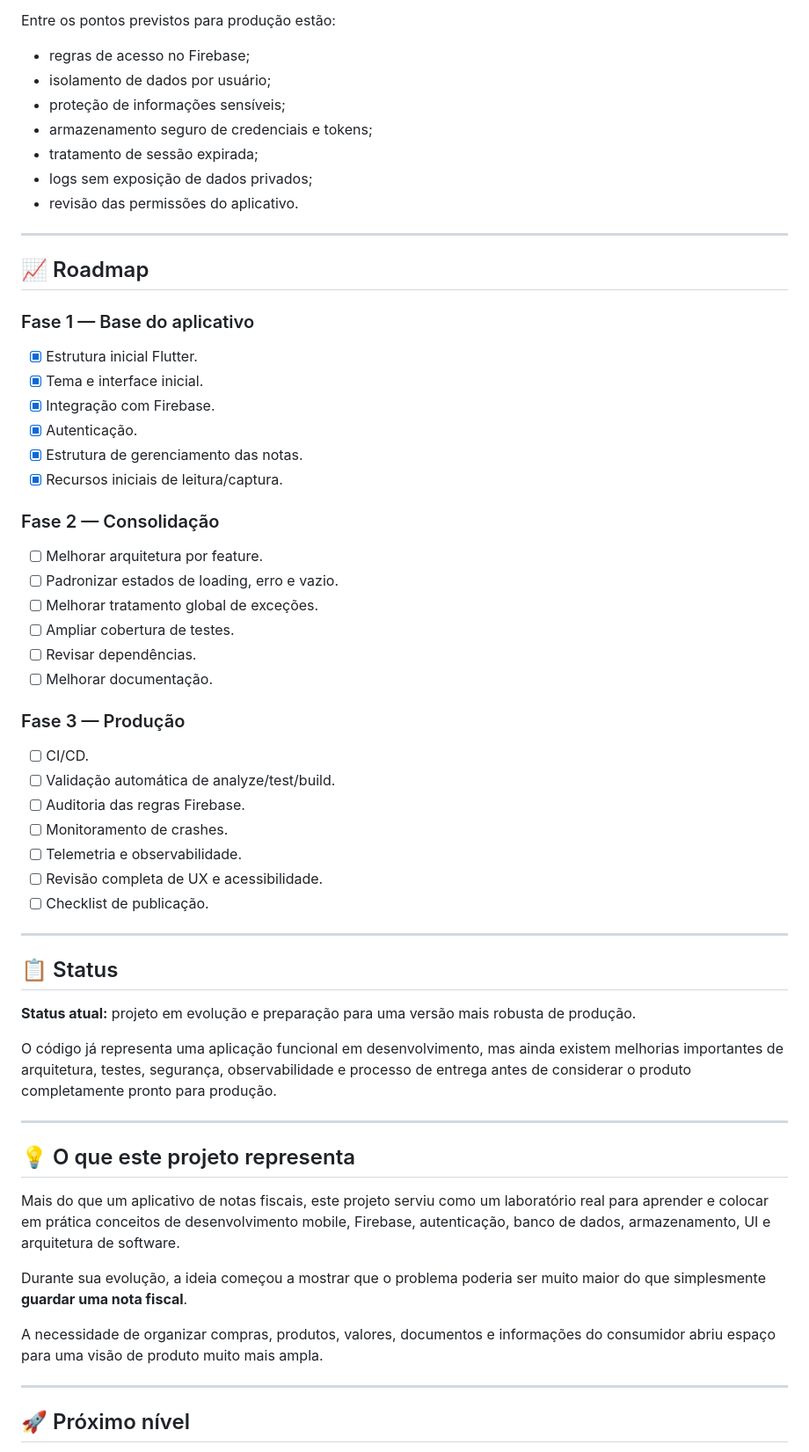
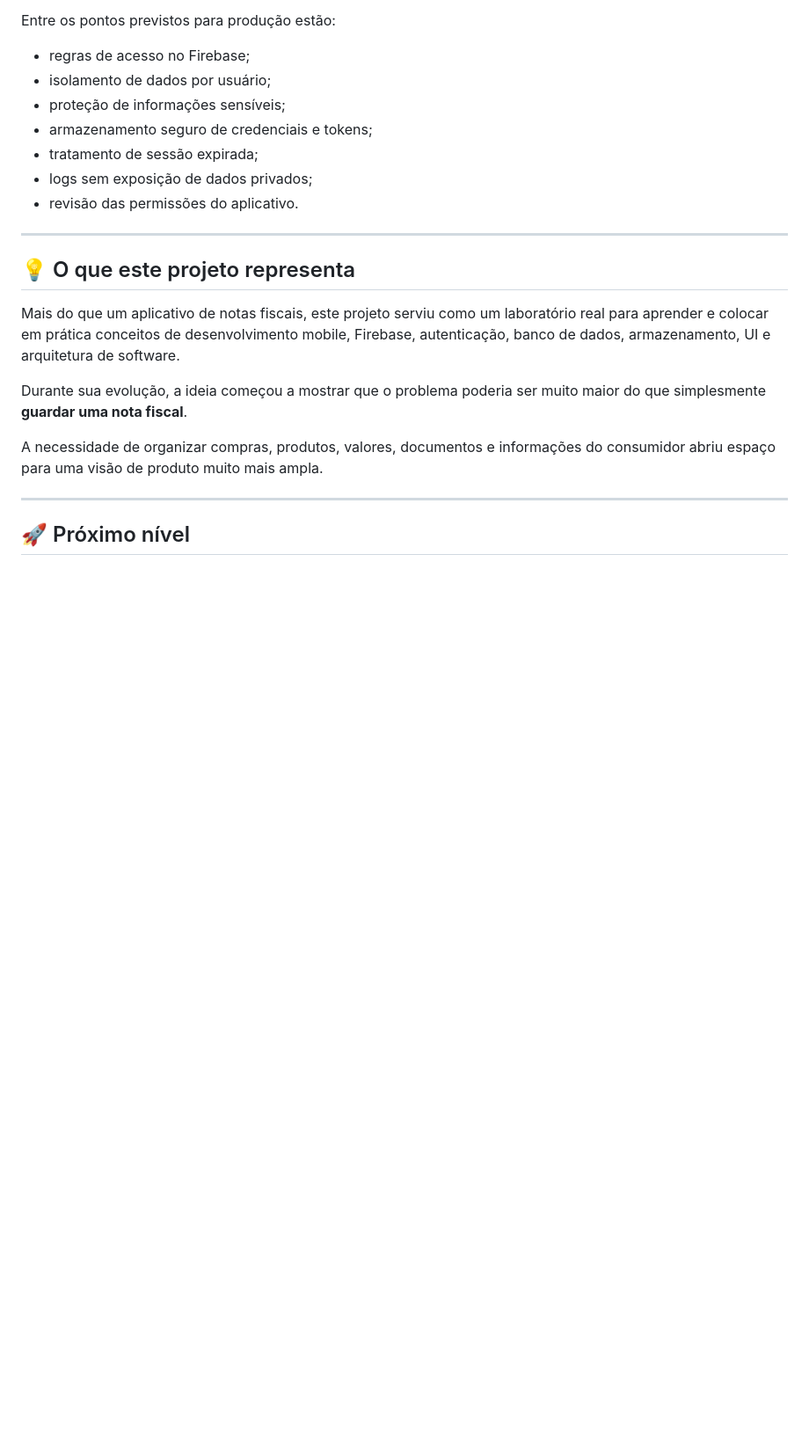
Before and after one commit to delafor/app-notas-fiscais, a Markdown page: README.md, the part around one of its changes. Shown at 88% size. GitHub-like rendering; blank space fills up the shorter version.

```diff
--- a/README.md
+++ b/README.md
@@ -217,46 +217,6 @@ Entre os pontos previstos para produção estão:
 
 ---
 
-## 📈 Roadmap
-
-### Fase 1 — Base do aplicativo
-
-- [x] Estrutura inicial Flutter.
-- [x] Tema e interface inicial.
-- [x] Integração com Firebase.
-- [x] Autenticação.
-- [x] Estrutura de gerenciamento das notas.
-- [x] Recursos iniciais de leitura/captura.
-
-### Fase 2 — Consolidação
-
-- [ ] Melhorar arquitetura por feature.
-- [ ] Padronizar estados de loading, erro e vazio.
-- [ ] Melhorar tratamento global de exceções.
-- [ ] Ampliar cobertura de testes.
-- [ ] Revisar dependências.
-- [ ] Melhorar documentação.
-
-### Fase 3 — Produção
-
-- [ ] CI/CD.
-- [ ] Validação automática de analyze/test/build.
-- [ ] Auditoria das regras Firebase.
-- [ ] Monitoramento de crashes.
-- [ ] Telemetria e observabilidade.
-- [ ] Revisão completa de UX e acessibilidade.
-- [ ] Checklist de publicação.
-
----
-
-## 📋 Status
-
-**Status atual:** projeto em evolução e preparação para uma versão mais robusta de produção.
-
-O código já representa uma aplicação funcional em desenvolvimento, mas ainda existem melhorias importantes de arquitetura, testes, segurança, observabilidade e processo de entrega antes de considerar o produto completamente pronto para produção.
-
----
-
 ## 💡 O que este projeto representa
 
 Mais do que um aplicativo de notas fiscais, este projeto serviu como um laboratório real para aprender e colocar em prática conceitos de desenvolvimento mobile, Firebase, autenticação, banco de dados, armazenamento, UI e arquitetura de software.
```
Also changed, not shown: other parts of README.md (+1 -7 lines).
